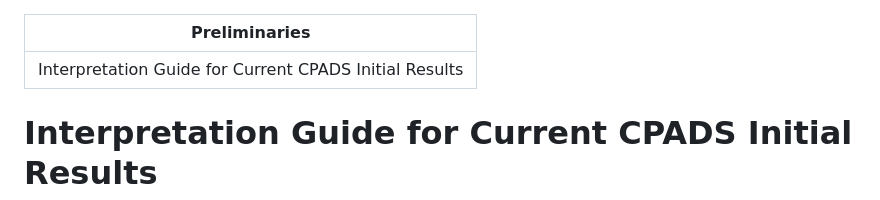
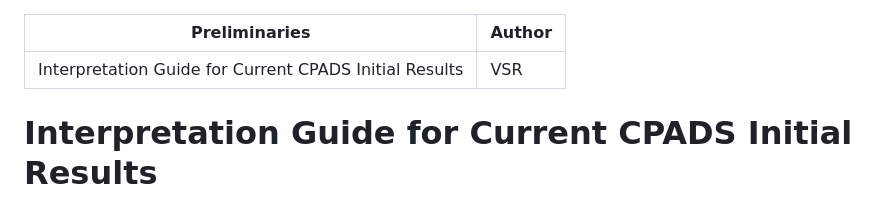
Before and after one commit to ruhelavansh-oss/epi-ML, a Markdown page: reports/source/11_interpretation.md, the part around the change. Rendered like a GitHub page.

Commit message:
Add author to interpretation guide metadata
Signed-off-by: Vansh Singh Ruhela <249425927+ruhelavansh-oss@users.noreply.github.com>

```diff
--- a/reports/source/11_interpretation.md
+++ b/reports/source/11_interpretation.md
@@ -1,5 +1,6 @@
 ---
 Preliminaries: "Interpretation Guide for Current CPADS Initial Results"
+Author: VSR
 ---
 
 # Interpretation Guide for Current CPADS Initial Results
```
